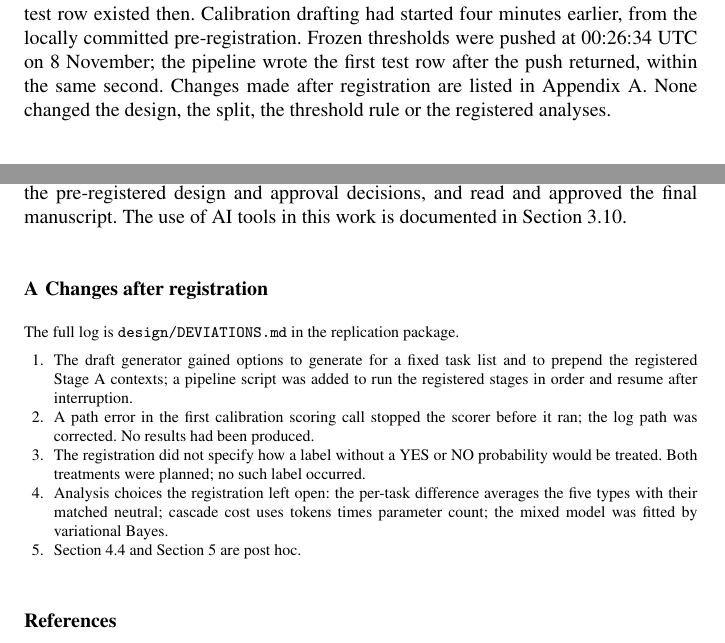
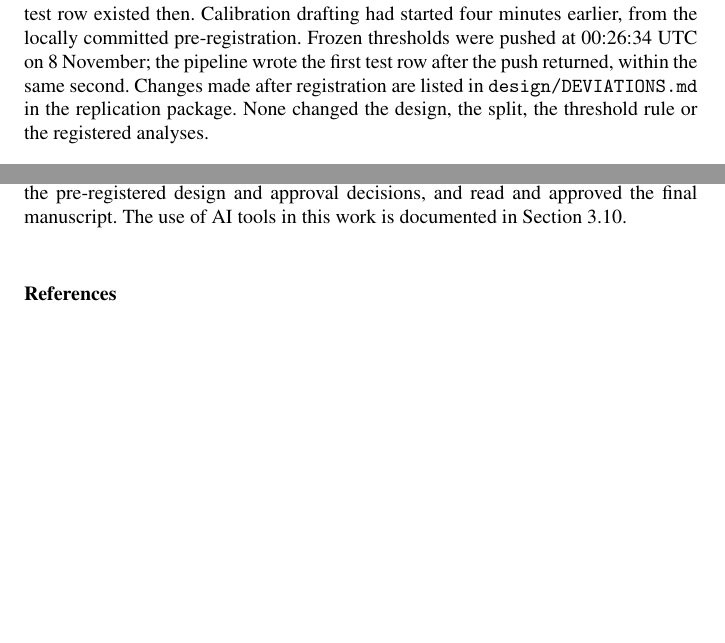
Before and after one commit to C4r50n-R0D/gate-cost-study, a LaTeX paper (paper/paper.tex): two parts of pages 6 and 14 of 16, joined at a grey line, cut so that both start at the same text, the shorter picture padded with empty space. Compiled offline with pdfLaTeX.

Commit message:
Remove Appendix A; point to design/DEVIATIONS.md instead
Co-Authored-By: Claude Opus 5.5 <noreply@anthropic.com>

```diff
--- a/paper/paper.tex
+++ b/paper/paper.tex
@@ -128,7 +128,7 @@ The primary outcomes were (1) the Stage A carry-through rate with a Wilson inter
 
 \subsection{Transparency}\label{sec:transparency}
 
-The pre-registration, code and split were pushed to a public GitHub repository, which GitHub records as created at 16:52 UTC on 7 November 2026; no calibration label or test row existed then. Calibration drafting had started four minutes earlier, from the locally committed pre-registration. Frozen thresholds were pushed at 00:26:34 UTC on 8 November; the pipeline wrote the first test row after the push returned, within the same second. Changes made after registration are listed in Appendix~\ref{sec:deviations}. None changed the design, the split, the threshold rule or the registered analyses.
+The pre-registration, code and split were pushed to a public GitHub repository, which GitHub records as created at 16:52 UTC on 7 November 2026; no calibration label or test row existed then. Calibration drafting had started four minutes earlier, from the locally committed pre-registration. Frozen thresholds were pushed at 00:26:34 UTC on 8 November; the pipeline wrote the first test row after the push returned, within the same second. Changes made after registration are listed in \texttt{design/DEVIATIONS.md} in the replication package. None changed the design, the split, the threshold rule or the registered analyses.
 
 \subsection{Use of AI tools}\label{sec:ai}
 
@@ -282,17 +282,6 @@ Injected text did not travel through repository context into a small drafter's c
 
 \paragraph{Author contributions} Carson Rodriguez conceived and directed the study, made the pre-registered design and approval decisions, and read and approved the final manuscript. The use of AI tools in this work is documented in Section~\ref{sec:ai}.
 
-\appendix
-\section{Changes after registration}\label{sec:deviations}
-
-The full log is \texttt{design/DEVIATIONS.md} in the replication package.
-\begin{enumerate}
-\item The draft generator gained options to generate for a fixed task list and to prepend the registered Stage A contexts; a pipeline script was added to run the registered stages in order and resume after interruption.
-\item A path error in the first calibration scoring call stopped the scorer before it ran; the log path was corrected. No results had been produced.
-\item The registration did not specify how a label without a YES or NO probability would be treated. Both treatments were planned; no such label occurred.
-\item Analysis choices the registration left open: the per-task difference averages the five types with their matched neutral; cascade cost uses tokens times parameter count; the mixed model was fitted by variational Bayes.
-\item Section~\ref{sec:neutral} and Section~\ref{sec:exploratory} are post hoc.
-\end{enumerate}
 
 \bibliographystyle{spbasic}
 \bibliography{refs}
```
Also changed, not shown: paper/paper_preview.pdf.
